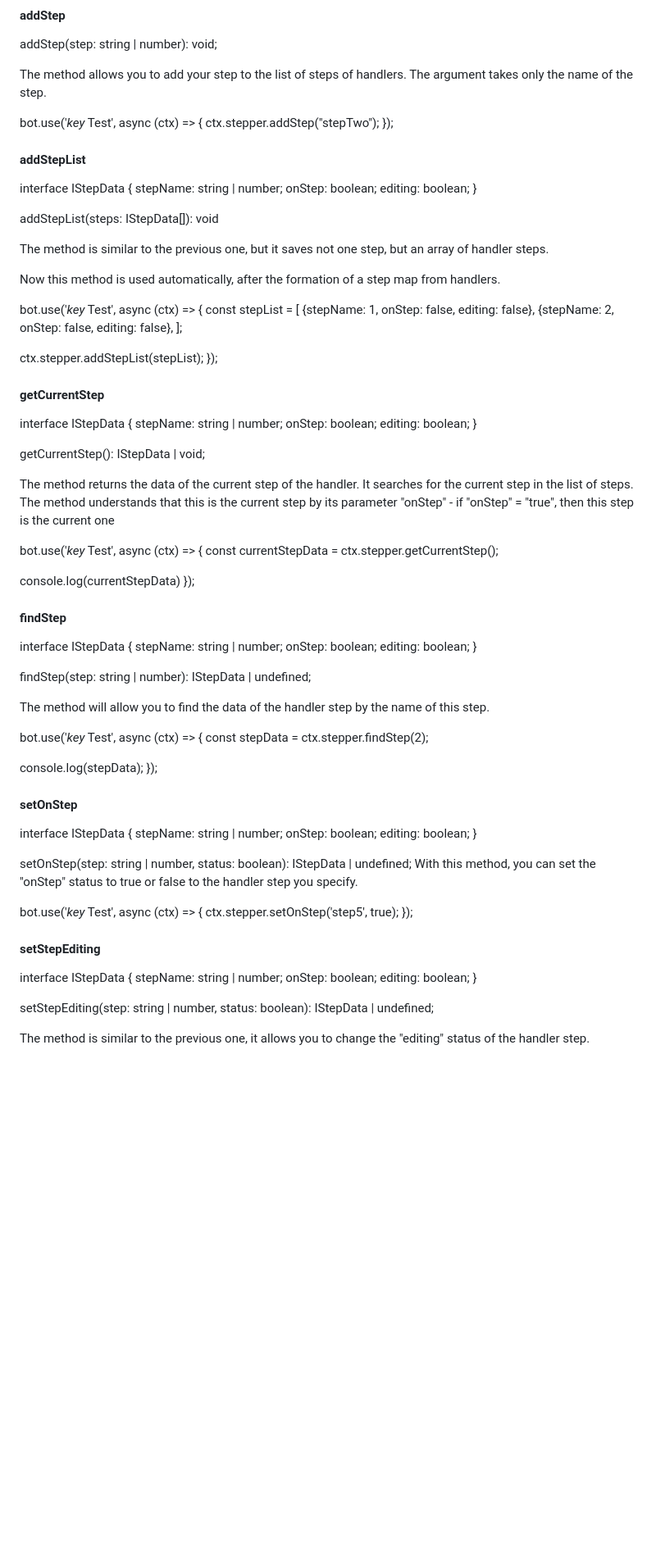
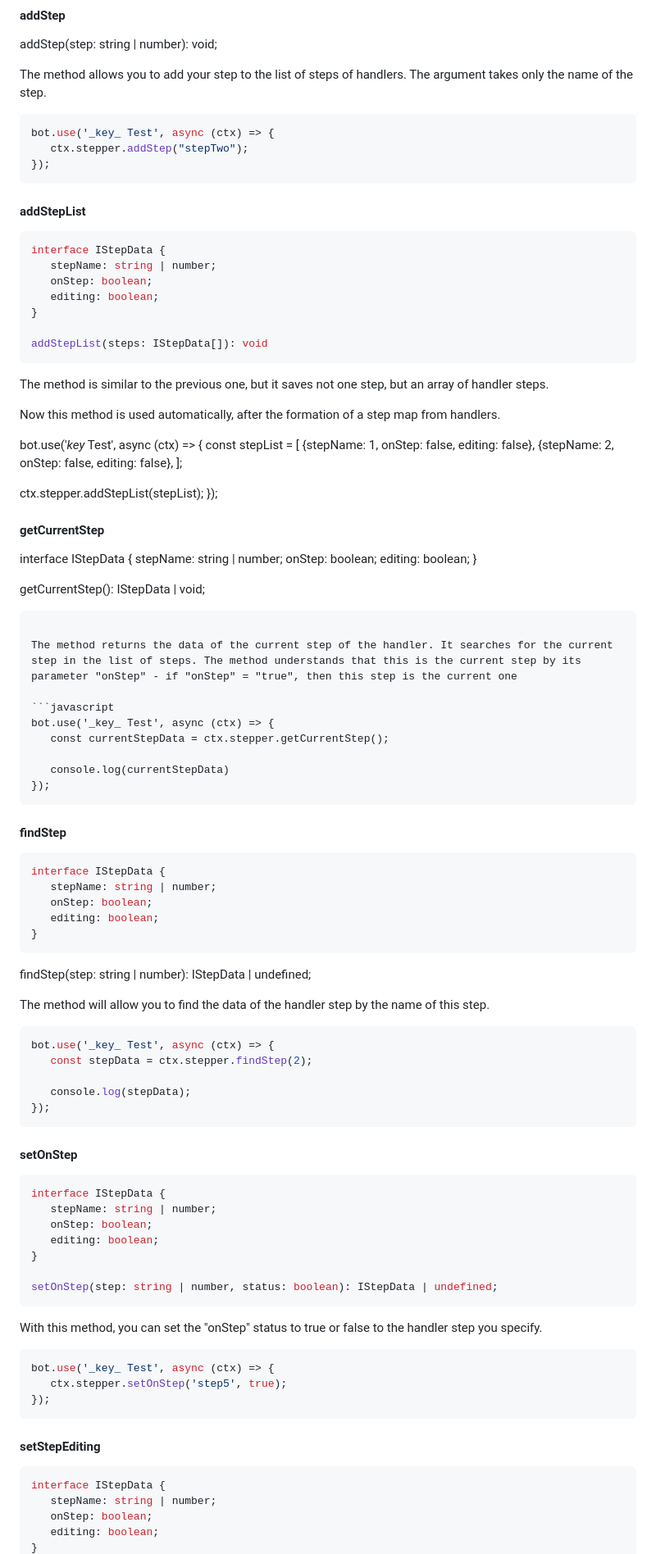
Before and after one commit to dappros/ethora, a Markdown page: bots/README.md, the part around the change printed below. Shown: that part at 82% size. GitHub-like rendering; blank space fills up the shorter version.

````diff
--- a/bots/README.md
+++ b/bots/README.md
@@ -305,11 +361,15 @@ addStep(step: string | number): void;
 The method allows you to add your step to the list of steps of handlers.
 The argument takes only the name of the step.
 
+```javascript
 bot.use('_key_ Test', async (ctx) => {
    ctx.stepper.addStep("stepTwo");
 });
+```
 
 #### addStepList
+
+```javascript
 interface IStepData {
    stepName: string | number;
    onStep: boolean;
@@ -317,6 +377,7 @@ interface IStepData {
 }
 
 addStepList(steps: IStepData[]): void
+```
 
 The method is similar to the previous one, but it saves not one step, but an array of handler steps.
 
@@ -339,33 +400,43 @@ interface IStepData {
 }
 
 getCurrentStep(): IStepData | void;
+```
 
 The method returns the data of the current step of the handler. It searches for the current step in the list of steps. The method understands that this is the current step by its parameter "onStep" - if "onStep" = "true", then this step is the current one
 
+```javascript
 bot.use('_key_ Test', async (ctx) => {
    const currentStepData = ctx.stepper.getCurrentStep();
 
    console.log(currentStepData)
 });
+```
 
 #### findStep
+
+```javascript
 interface IStepData {
    stepName: string | number;
    onStep: boolean;
    editing: boolean;
 }
+```
 
 findStep(step: string | number): IStepData | undefined;
 
 The method will allow you to find the data of the handler step by the name of this step.
 
+```javascript
 bot.use('_key_ Test', async (ctx) => {
    const stepData = ctx.stepper.findStep(2);
 
    console.log(stepData);
 });
+```
 
 #### setOnStep
+
+```javascript
 interface IStepData {
    stepName: string | number;
    onStep: boolean;
@@ -373,13 +444,19 @@ interface IStepData {
 }
 
 setOnStep(step: string | number, status: boolean): IStepData | undefined;
+```
+
 With this method, you can set the "onStep" status to true or false to the handler step you specify.
 
+```javascript
 bot.use('_key_ Test', async (ctx) => {
    ctx.stepper.setOnStep('step5', true);
 });
+```
 
 #### setStepEditing
+
+```javascript
 interface IStepData {
    stepName: string | number;
    onStep: boolean;
````
Also changed, not shown: other parts of bots/README.md (+72 -1 lines).
